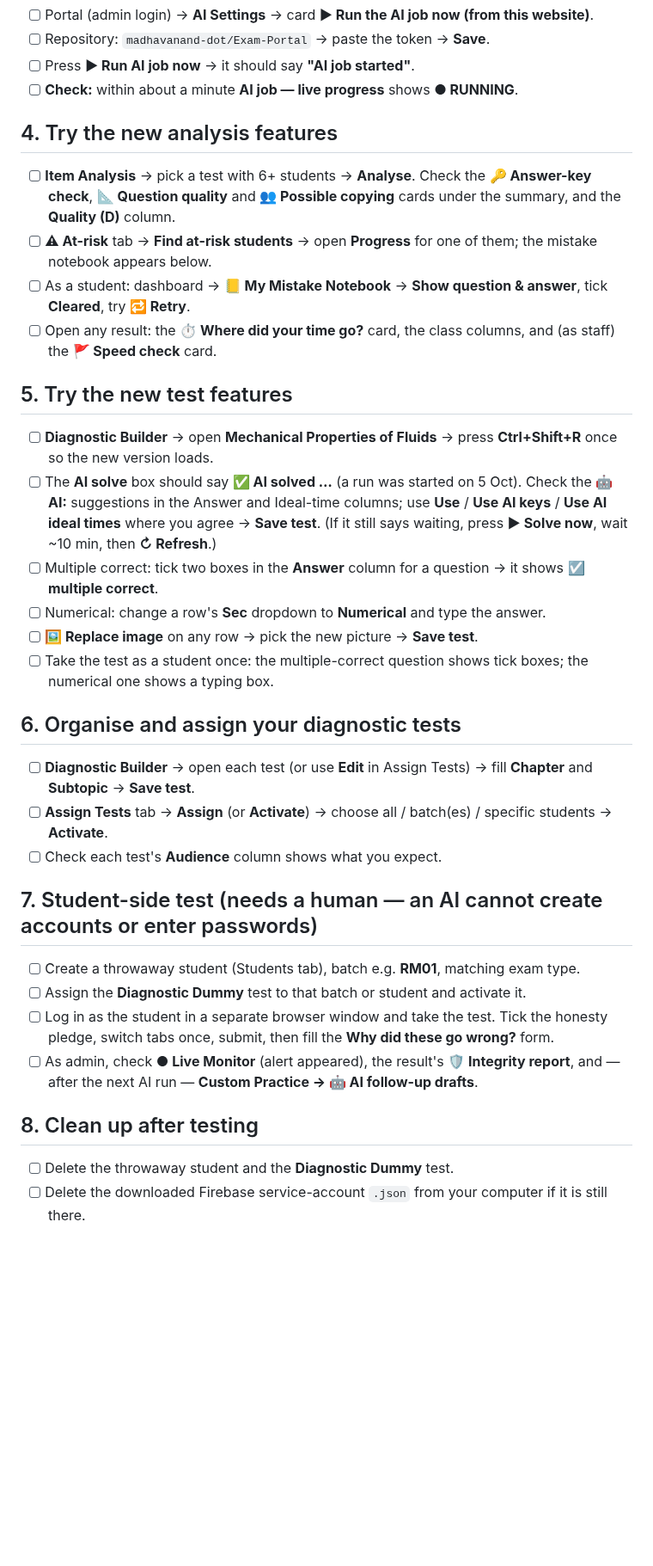
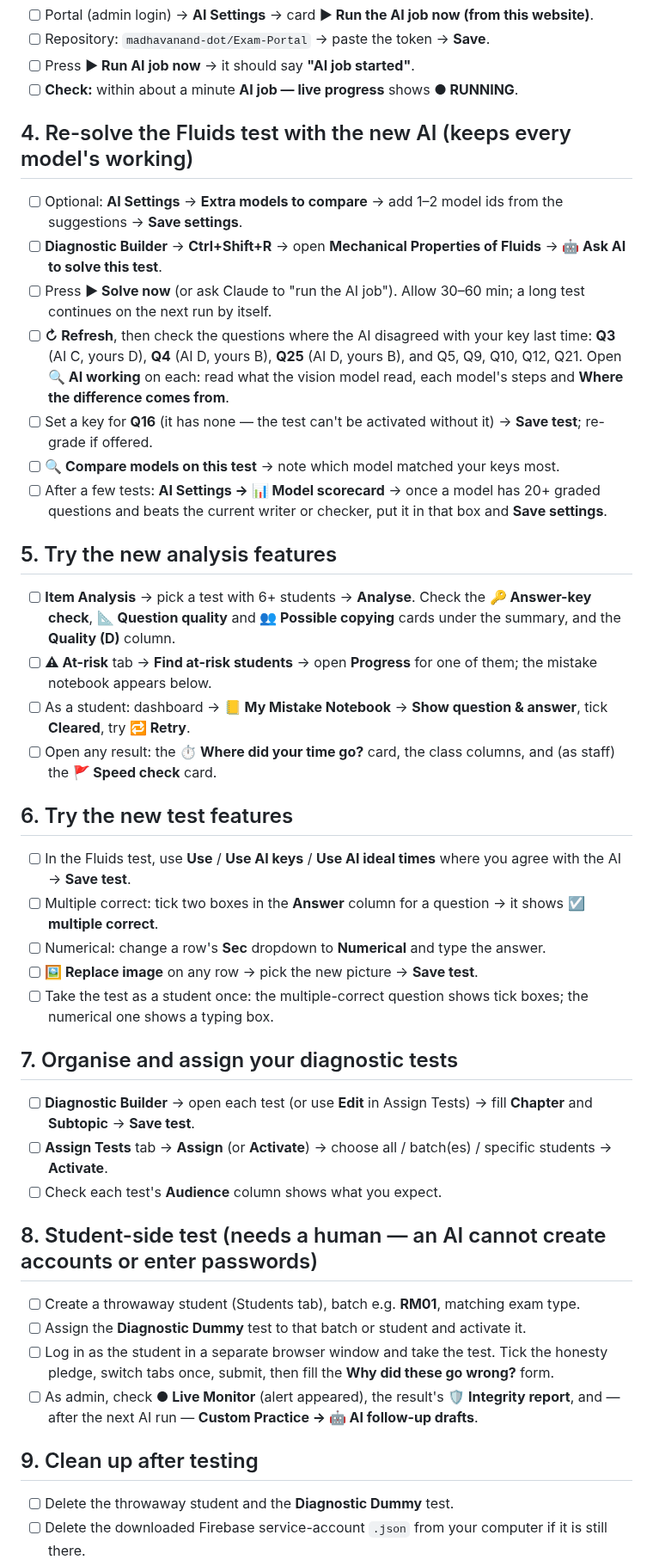
Before and after one commit to madhavanand-dot/Exam-Portal, a Markdown page: DEPLOY_TODO.md, the part around one of its changes. Shown at 86% size. Rendered like a GitHub page; blank space fills up the shorter version.

Commit message:
Deploy TODO: rules for AI working/scorecard, re-solve Fluids test, keys to check
Co-Authored-By: Claude Opus 5.5 <noreply@anthropic.com>
Claude-Session: https://claude.ai/code/session_01MaZnVA9GZXBBP85wmPPqn3

```diff
--- a/DEPLOY_TODO.md
+++ b/DEPLOY_TODO.md
@@ -31,7 +34,20 @@ Tick each box as you go.
 - [ ] Press **▶ Run AI job now** → it should say **"AI job started"**.
 - [ ] **Check:** within about a minute **AI job — live progress** shows **● RUNNING**.
 
-## 4. Try the new analysis features
+## 4. Re-solve the Fluids test with the new AI (keeps every model's working)
+
+- [ ] Optional: **AI Settings** → **Extra models to compare** → add 1–2 model ids from the suggestions → **Save settings**.
+- [ ] **Diagnostic Builder** → **Ctrl+Shift+R** → open **Mechanical Properties of Fluids** → **🤖 Ask AI to solve this test**.
+- [ ] Press **▶ Solve now** (or ask Claude to "run the AI job"). Allow 30–60 min; a long test continues on the next run by itself.
+- [ ] **↻ Refresh**, then check the questions where the AI disagreed with your key last time:
+      **Q3** (AI C, yours D), **Q4** (AI D, yours B), **Q25** (AI D, yours B), and Q5, Q9, Q10, Q12, Q21.
+      Open **🔍 AI working** on each: read what the vision model read, each model's steps and **Where the difference comes from**.
+- [ ] Set a key for **Q16** (it has none — the test can't be activated without it) → **Save test**; re-grade if offered.
+- [ ] **🔍 Compare models on this test** → note which model matched your keys most.
+- [ ] After a few tests: **AI Settings → 📊 Model scorecard** → once a model has 20+ graded questions and beats the current
+      writer or checker, put it in that box and **Save settings**.
+
+## 5. Try the new analysis features
 
 - [ ] **Item Analysis** → pick a test with 6+ students → **Analyse**. Check the **🔑 Answer-key check**,
       **📐 Question quality** and **👥 Possible copying** cards under the summary, and the **Quality (D)** column.
@@ -39,24 +55,21 @@ Tick each box as you go.
 - [ ] As a student: dashboard → **📒 My Mistake Notebook** → **Show question & answer**, tick **Cleared**, try **🔁 Retry**.
 - [ ] Open any result: the **⏱ Where did your time go?** card, the class columns, and (as staff) the **🚩 Speed check** card.
 
-## 5. Try the new test features
+## 6. Try the new test features
 
-- [ ] **Diagnostic Builder** → open **Mechanical Properties of Fluids** → press **Ctrl+Shift+R** once so the new version loads.
-- [ ] The **AI solve** box should say **✅ AI solved …** (a run was started on 5 Oct). Check the **🤖 AI:** suggestions in the
-      Answer and Ideal-time columns; use **Use** / **Use AI keys** / **Use AI ideal times** where you agree → **Save test**.
-      (If it still says waiting, press **▶ Solve now**, wait ~10 min, then **↻ Refresh**.)
+- [ ] In the Fluids test, use **Use** / **Use AI keys** / **Use AI ideal times** where you agree with the AI → **Save test**.
 - [ ] Multiple correct: tick two boxes in the **Answer** column for a question → it shows **☑ multiple correct**.
 - [ ] Numerical: change a row's **Sec** dropdown to **Numerical** and type the answer.
 - [ ] **🖼 Replace image** on any row → pick the new picture → **Save test**.
 - [ ] Take the test as a student once: the multiple-correct question shows tick boxes; the numerical one shows a typing box.
 
-## 6. Organise and assign your diagnostic tests
+## 7. Organise and assign your diagnostic tests
 
 - [ ] **Diagnostic Builder** → open each test (or use **Edit** in Assign Tests) → fill **Chapter** and **Subtopic** → **Save test**.
 - [ ] **Assign Tests** tab → **Assign** (or **Activate**) → choose all / batch(es) / specific students → **Activate**.
 - [ ] Check each test's **Audience** column shows what you expect.
 
-## 7. Student-side test (needs a human — an AI cannot create accounts or enter passwords)
+## 8. Student-side test (needs a human — an AI cannot create accounts or enter passwords)
 
 - [ ] Create a throwaway student (Students tab), batch e.g. **RM01**, matching exam type.
 - [ ] Assign the **Diagnostic Dummy** test to that batch or student and activate it.
@@ -65,7 +78,7 @@ Tick each box as you go.
 - [ ] As admin, check **● Live Monitor** (alert appeared), the result's **🛡 Integrity report**, and — after the next AI run —
       **Custom Practice → 🤖 AI follow-up drafts**.
 
-## 8. Clean up after testing
+## 9. Clean up after testing
 
 - [ ] Delete the throwaway student and the **Diagnostic Dummy** test.
 - [ ] Delete the downloaded Firebase service-account `.json` from your computer if it is still there.
```
Also changed, not shown: other parts of DEPLOY_TODO.md (+9 -3 lines).
